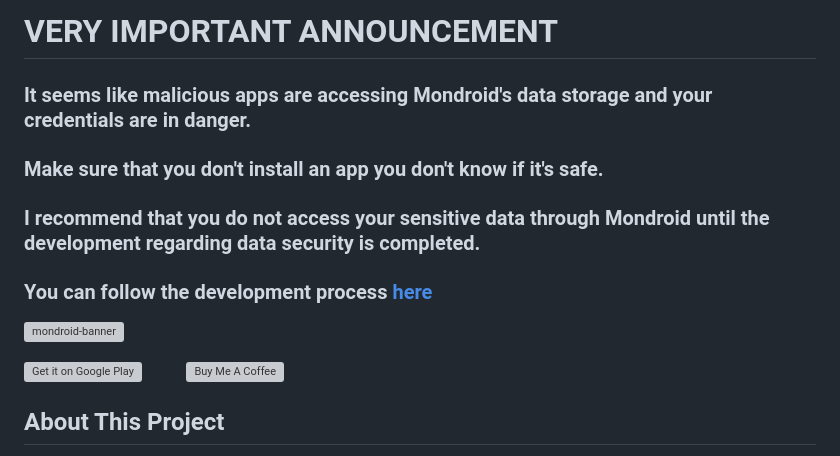
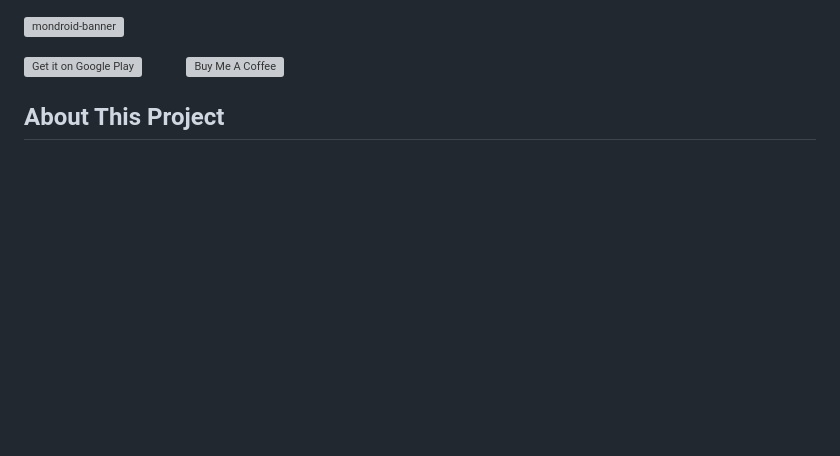
Before and after one commit to vedfi/mondroid, a Markdown page: README.md, the part around the change. Drawn GitHub-style; blank space fills up the shorter version; grey boxes are pictures that could not be loaded.

```diff
--- a/README.md
+++ b/README.md
@@ -1,9 +1,3 @@
-# VERY IMPORTANT ANNOUNCEMENT
-### It seems like malicious apps are accessing Mondroid's data storage and your credentials are in danger.
-### Make sure that you don't install an app you don't know if it's safe.
-### I recommend that you do not access your sensitive data through Mondroid until the development regarding data security is completed.
-### You can follow the development process [here](/../../issues/27)
-
 [<img alt="mondroid-banner" src="https://user-images.githubusercontent.com/29797832/160253110-e3dcf46d-7c7e-4795-901a-c998f39d4cdd.jpg"/>]("https://user-images.githubusercontent.com/29797832/160253110-e3dcf46d-7c7e-4795-901a-c998f39d4cdd.jpg")
 
 <a href='https://play.google.com/store/apps/details?id=com.vedfi.mondroid&pcampaignid=pcampaignidMKT-Other-global-all-co-prtnr-py-PartBadge-Mar2515-1'><img alt="Get it on Google Play" height="75" src="https://upload.wikimedia.org/wikipedia/commons/thumb/7/78/Google_Play_Store_badge_EN.svg/360px-Google_Play_Store_badge_EN.svg.png?20220907104002" width="250"/></a> &emsp; &emsp; <a href="https://www.buymeacoffee.com/vedfi" target="_blank"><img alt="Buy Me A Coffee" height="75" src="https://cdn.buymeacoffee.com/buttons/v2/default-yellow.png" width="250"/></a>
```
